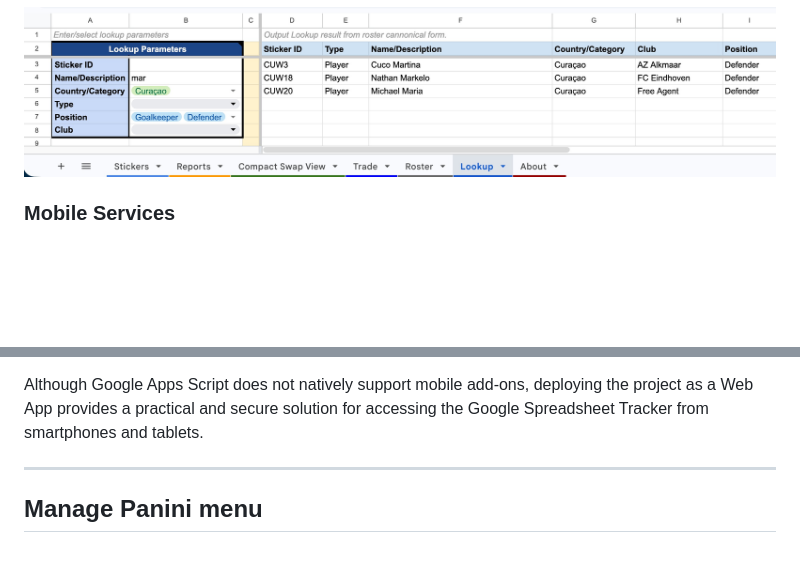
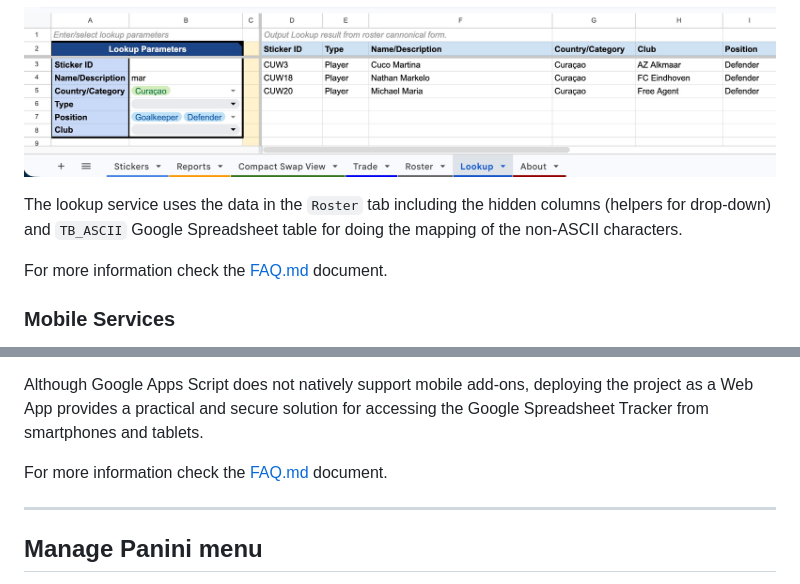
Before and after one commit to dlealv/panini-wc-2026-gsheet-tracker, a Markdown page: README.md, 2 parts joined by grey strips. Rendered like a GitHub page; blank space fills up the shorter version.

Commit message:
Minor improvements to README.md file

```diff
--- a/README.md
+++ b/README.md
@@ -246,6 +246,10 @@ Collectors can perform lookups using the service provided in the `Lookup` tab. T
 
 ![Lookup tab](images/lookupTabView.jpg)
 
+The lookup service uses the data in the `Roster` tab including the hidden columns (helpers for drop-down) and `TB_ASCII` Google Spreadsheet table for doing the mapping of the non-ASCII characters.
+
+For more information check the [FAQ.md](docs/FAQ.md) document.
+
 ### Mobile Services
 
 Starting with release `1.1.0`, the Google Spreadsheet Tracker includes a mobile web application that allows users to manage their album from a mobile device.
@@ -287,6 +291,8 @@ Tap the hamburger menu (&#9776;) in the upper-left corner to access the availabl
 **The deployment process only needs to be completed once.** After that, you can use the same Web App URL whenever you want to access the tracker from your mobile device.
 
 Although Google Apps Script does not natively support mobile add-ons, deploying the project as a Web App provides a practical and secure solution for accessing the Google Spreadsheet Tracker from smartphones and tablets.
+
+For more information check the [FAQ.md](docs/FAQ.md) document.
 
 ---
 
```
